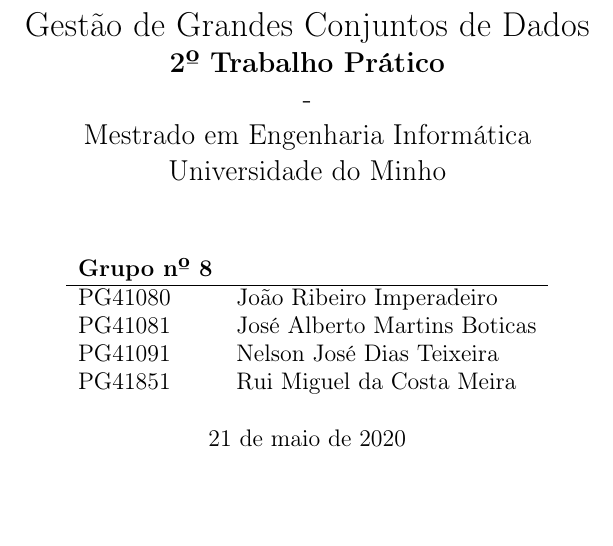
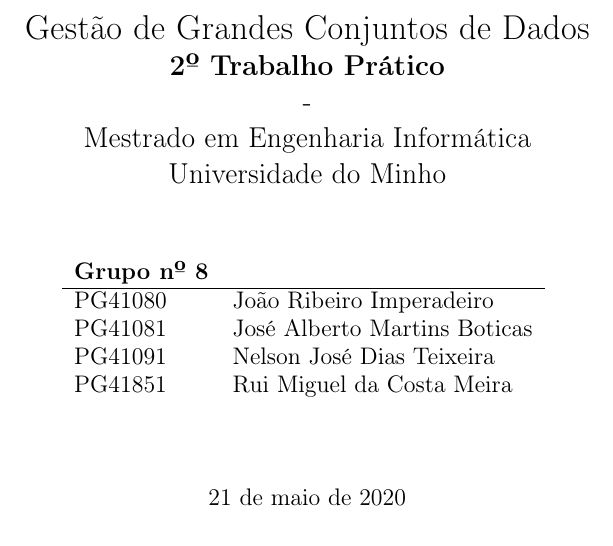
Before and after one commit to Nelson198/GGCD, a LaTeX document (TP2/Relatório/Relatório.tex): part of page 1 of 12, cut so that both start at the same text, the shorter picture padded with empty space. Compiled offline with pdfLaTeX.

Commit message:
#63 Commit: Relatório 🔄

```diff
--- a/TP2/Relatório/Relatório.tex
+++ b/TP2/Relatório/Relatório.tex
@@ -15,6 +15,8 @@
 
 \usepackage{minted}
 \usepackage{xcolor}
+
+\usepackage{titlepic}
 
 \definecolor{friendlybg}{HTML}{f0f0f0}
 
@@ -56,9 +58,15 @@
         \\
         PG41851 & Rui Miguel da Costa Meira
     \end{tabular}
+    \vspace{1cm}
 }
 
 \date{\today}
+
+\titlepic{
+	\vspace{2cm}
+	\includegraphics[scale=0.065]{Imagens//EEUM_logo.png}
+}
 
 \begin{document}
 
```
Also changed, not shown: TP2/Relatório/Imagens/EEUM_logo.png (added), TP2/Relatório/Relatório.pdf, 1 other file.
